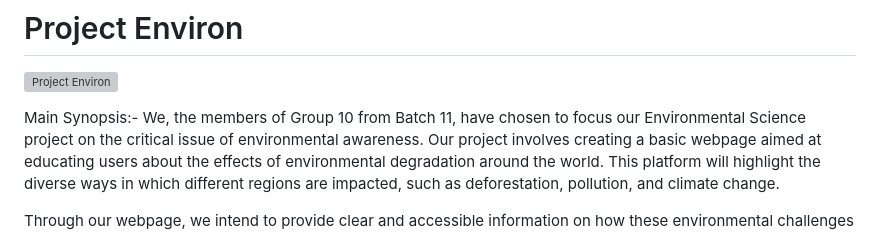
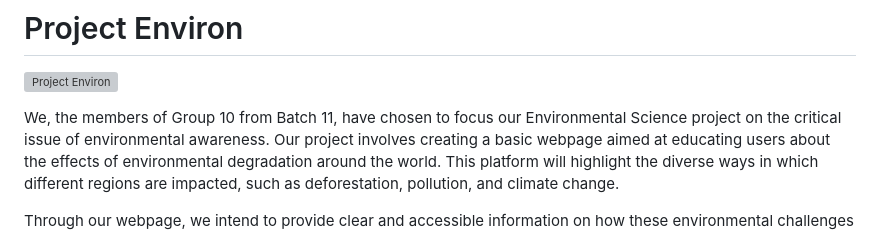
Before and after one commit to Brandy400/Project-Environ, a Markdown page: README.md, the part around the change. GitHub-like rendering; grey boxes are pictures that could not be loaded.

```diff
--- a/README.md
+++ b/README.md
@@ -2,7 +2,7 @@
 
 ![Project Environ](/assets/thumbnail.png)
 
-Main Synopsis:-
+
 We, the members of Group 10 from Batch 11, have chosen to focus our Environmental Science project on the critical issue of environmental awareness. Our project involves creating a basic webpage aimed at educating users about the effects of environmental degradation around the world. This platform will highlight the diverse ways in which different regions are impacted, such as deforestation, pollution, and climate change.
 
 Through our webpage, we intend to provide clear and accessible information on how these environmental challenges affect various areas and communities globally. Our goal is to raise awareness and encourage individuals to take action in their own lives to protect the environment and contribute to a more sustainable future.
```
